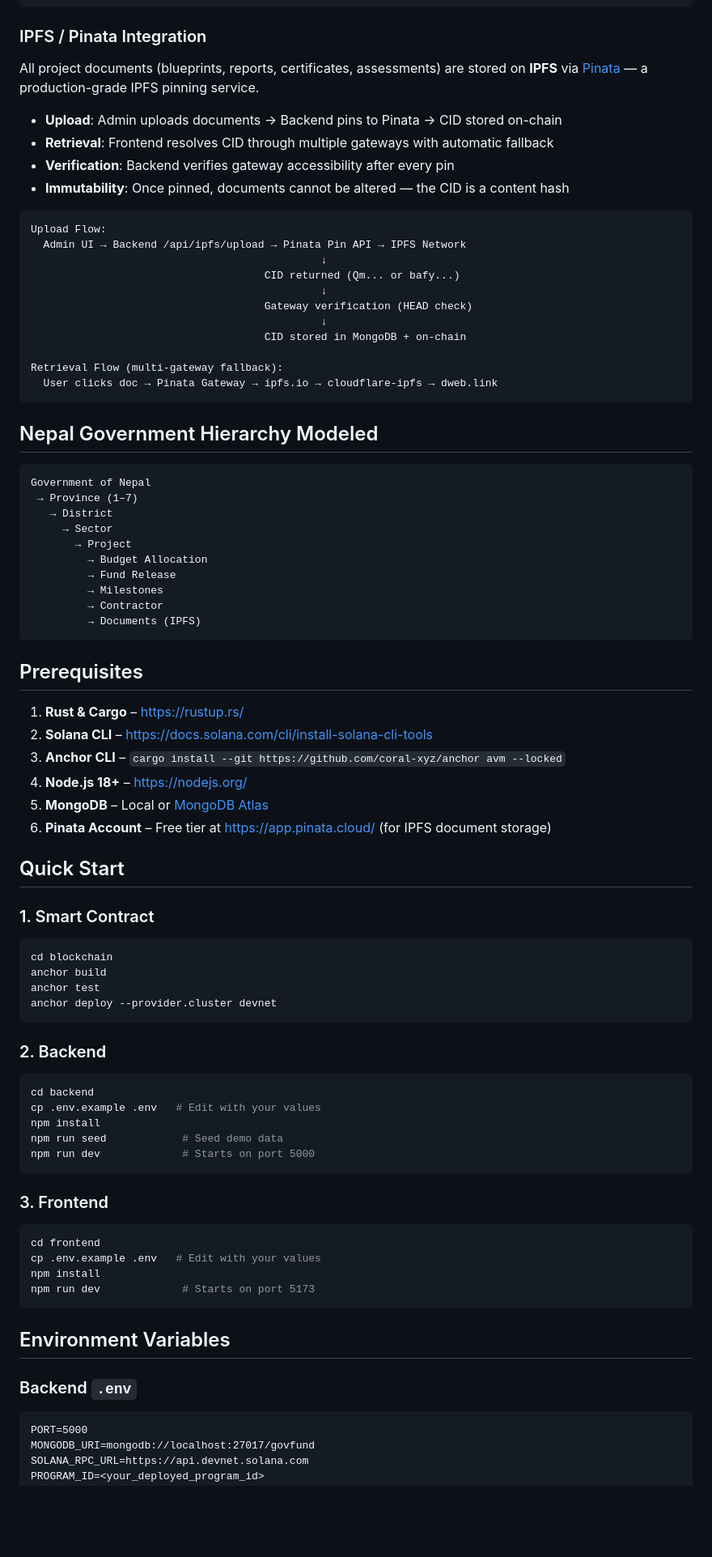
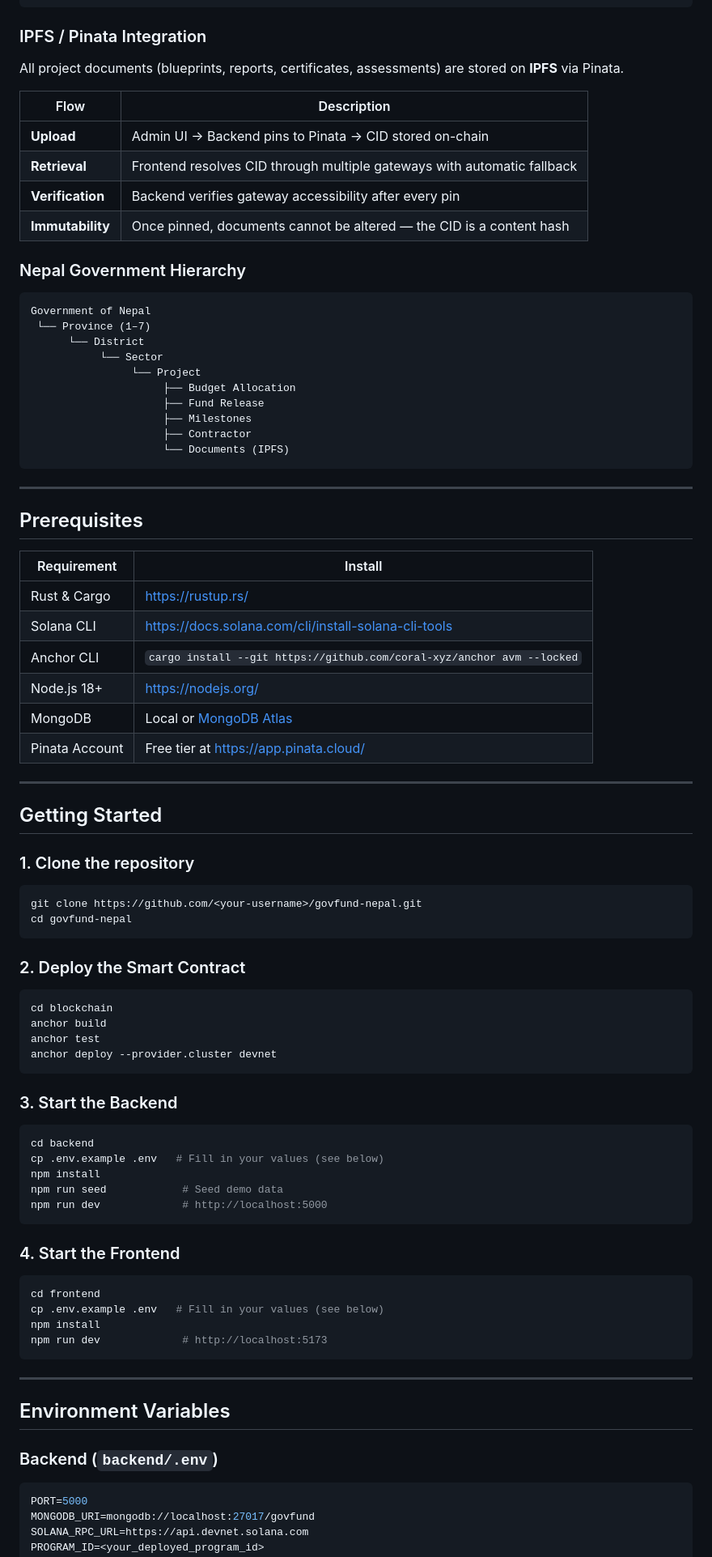
Before and after one commit to lajusam/govfund-nepal, a Markdown page: README.md, the part around one of its changes. Shown at 81% size. Drawn GitHub-style; blank space fills up the shorter version.

Commit message:
docs: update README with standard format, badges, TOC, and contributing guide

````diff
--- a/README.md
+++ b/README.md
@@ -30,54 +72,56 @@ A fully transparent, immutable public-spending DApp built on **Solana Devnet** w
 
 ### IPFS / Pinata Integration
 
-All project documents (blueprints, reports, certificates, assessments) are stored on **IPFS** via [Pinata](https://www.pinata.cloud/) — a production-grade IPFS pinning service.
+All project documents (blueprints, reports, certificates, assessments) are stored on **IPFS** via Pinata.
 
-- **Upload**: Admin uploads documents → Backend pins to Pinata → CID stored on-chain
-- **Retrieval**: Frontend resolves CID through multiple gateways with automatic fallback
-- **Verification**: Backend verifies gateway accessibility after every pin
-- **Immutability**: Once pinned, documents cannot be altered — the CID is a content hash
+| Flow | Description |
+|------|-------------|
+| **Upload** | Admin UI → Backend pins to Pinata → CID stored on-chain |
+| **Retrieval** | Frontend resolves CID through multiple gateways with automatic fallback |
+| **Verification** | Backend verifies gateway accessibility after every pin |
+| **Immutability** | Once pinned, documents cannot be altered — the CID is a content hash |
 
-```
-Upload Flow:
-  Admin UI → Backend /api/ipfs/upload → Pinata Pin API → IPFS Network
-                                              ↓
-                                     CID returned (Qm... or bafy...)
-                                              ↓
-                                     Gateway verification (HEAD check)
-                                              ↓
-                                     CID stored in MongoDB + on-chain
-
-Retrieval Flow (multi-gateway fallback):
-  User clicks doc → Pinata Gateway → ipfs.io → cloudflare-ipfs → dweb.link
-```
-
-## Nepal Government Hierarchy Modeled
+### Nepal Government Hierarchy
 
 ```
 Government of Nepal
- → Province (1–7)
-   → District
-     → Sector
-       → Project
-         → Budget Allocation
-         → Fund Release
-         → Milestones
-         → Contractor
-         → Documents (IPFS)
+ └── Province (1–7)
+      └── District
+           └── Sector
+                └── Project
+                     ├── Budget Allocation
+                     ├── Fund Release
+                     ├── Milestones
+                     ├── Contractor
+                     └── Documents (IPFS)
 ```
+
+---
 
 ## Prerequisites
 
-1. **Rust & Cargo** – https://rustup.rs/
-2. **Solana CLI** – https://docs.solana.com/cli/install-solana-cli-tools
-3. **Anchor CLI** – `cargo install --git https://github.com/coral-xyz/anchor avm --locked`
-4. **Node.js 18+** – https://nodejs.org/
-5. **MongoDB** – Local or [MongoDB Atlas](https://www.mongodb.com/atlas)
-6. **Pinata Account** – Free tier at https://app.pinata.cloud/ (for IPFS document storage)
+| Requirement | Install |
+|-------------|---------|
+| Rust & Cargo | https://rustup.rs/ |
+| Solana CLI | https://docs.solana.com/cli/install-solana-cli-tools |
+| Anchor CLI | `cargo install --git https://github.com/coral-xyz/anchor avm --locked` |
+| Node.js 18+ | https://nodejs.org/ |
+| MongoDB | Local or [MongoDB Atlas](https://www.mongodb.com/atlas) |
+| Pinata Account | Free tier at https://app.pinata.cloud/ |
 
-## Quick Start
+---
 
-### 1. Smart Contract
+## Getting Started
+
+### 1. Clone the repository
+
+```bash
+git clone https://github.com/<your-username>/govfund-nepal.git
+cd govfund-nepal
+```
+
+### 2. Deploy the Smart Contract
+
 ```bash
 cd blockchain
 anchor build
@@ -85,27 +129,32 @@ anchor test
 anchor deploy --provider.cluster devnet
 ```
 
-### 2. Backend
+### 3. Start the Backend
+
 ```bash
 cd backend
-cp .env.example .env   # Edit with your values
+cp .env.example .env   # Fill in your values (see below)
 npm install
 npm run seed            # Seed demo data
-npm run dev             # Starts on port 5000
+npm run dev             # http://localhost:5000
 ```
 
-### 3. Frontend
+### 4. Start the Frontend
+
 ```bash
 cd frontend
-cp .env.example .env   # Edit with your values
+cp .env.example .env   # Fill in your values (see below)
 npm install
-npm run dev             # Starts on port 5173
+npm run dev             # http://localhost:5173
 ```
+
+---
 
 ## Environment Variables
 
-### Backend `.env`
-```
+### Backend (`backend/.env`)
+
+```env
 PORT=5000
 MONGODB_URI=mongodb://localhost:27017/govfund
 SOLANA_RPC_URL=https://api.devnet.solana.com
````
Also changed, not shown: other parts of README.md (+153 -46 lines).
